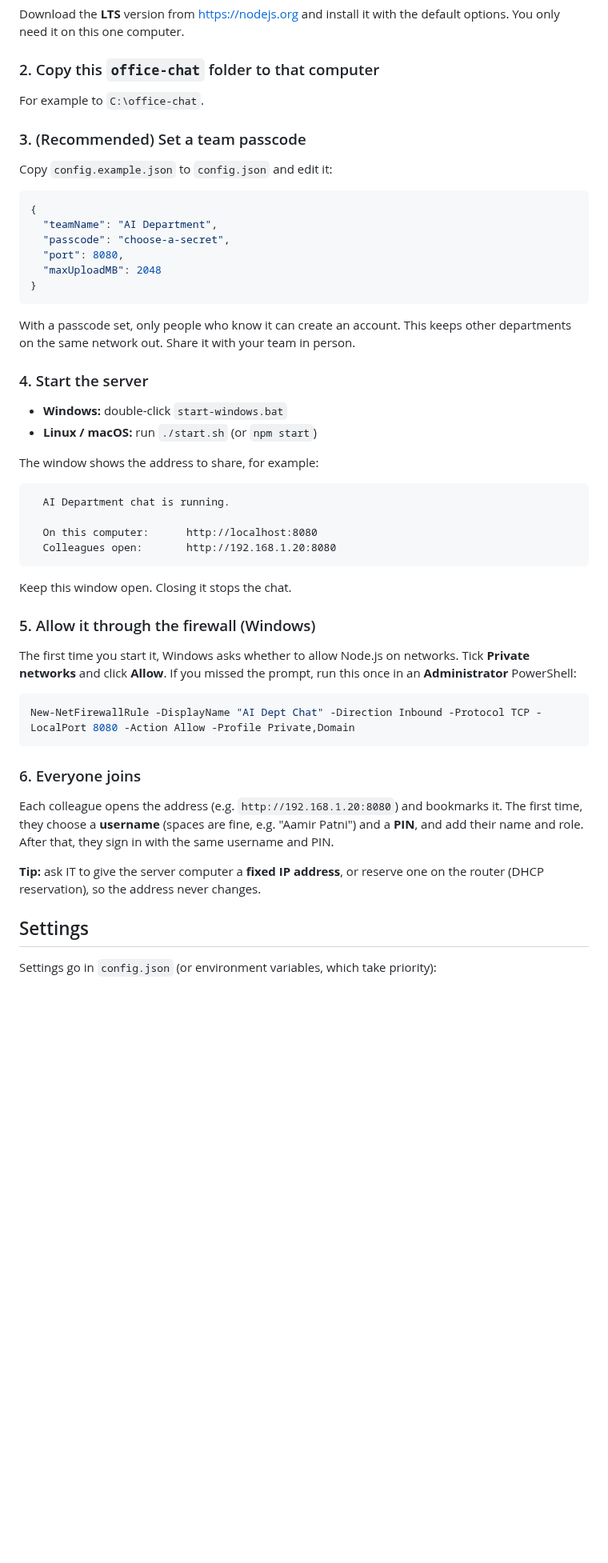
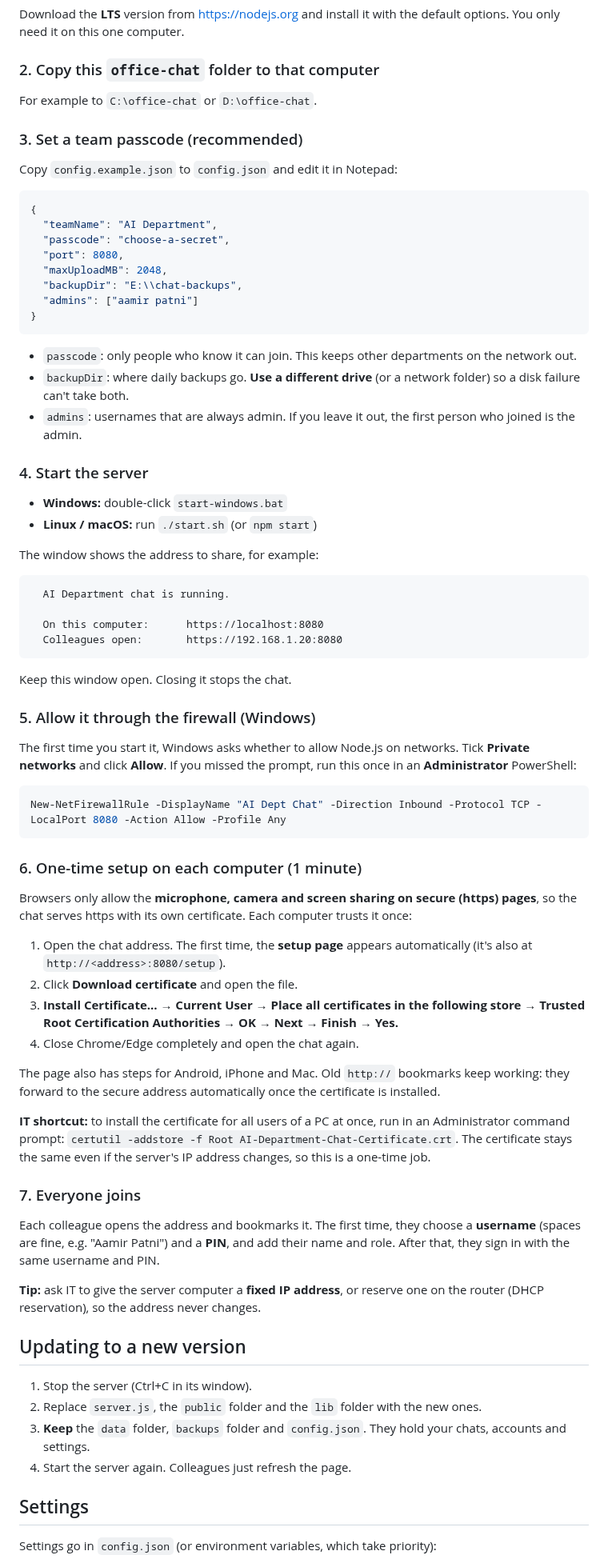
Before and after one commit to promo-madani/madani, a Markdown page: office-chat/README.md, the part around one of its changes. Shown at 80% size. Rendered like a GitHub page; blank space fills up the shorter version.

````diff
--- a/office-chat/README.md
+++ b/office-chat/README.md
@@ -38,23 +57,26 @@ You only need it on this one computer.
 
 ### 2. Copy this `office-chat` folder to that computer
 
-For example to `C:\office-chat`.
+For example to `C:\office-chat` or `D:\office-chat`.
 
-### 3. (Recommended) Set a team passcode
+### 3. Set a team passcode (recommended)
 
-Copy `config.example.json` to `config.json` and edit it:
+Copy `config.example.json` to `config.json` and edit it in Notepad:
 
 ```json
 {
   "teamName": "AI Department",
   "passcode": "choose-a-secret",
   "port": 8080,
-  "maxUploadMB": 2048
+  "maxUploadMB": 2048,
+  "backupDir": "E:\\chat-backups",
+  "admins": ["aamir patni"]
 }
 ```
 
-With a passcode set, only people who know it can create an account. This keeps other
-departments on the same network out. Share it with your team in person.
+- `passcode`: only people who know it can join. This keeps other departments on the network out.
+- `backupDir`: where daily backups go. **Use a different drive** (or a network folder) so a disk failure can't take both.
+- `admins`: usernames that are always admin. If you leave it out, the first person who joined is the admin.
 
 ### 4. Start the server
 
@@ -66,8 +88,8 @@ The window shows the address to share, for example:
 ```
   AI Department chat is running.
 
-  On this computer:      http://localhost:8080
-  Colleagues open:       http://192.168.1.20:8080
+  On this computer:      https://localhost:8080
+  Colleagues open:       https://192.168.1.20:8080
 ```
 
 Keep this window open. Closing it stops the chat.
@@ -79,17 +101,43 @@ Tick **Private networks** and click **Allow**. If you missed the prompt, run thi
 in an **Administrator** PowerShell:
 
 ```powershell
-New-NetFirewallRule -DisplayName "AI Dept Chat" -Direction Inbound -Protocol TCP -LocalPort 8080 -Action Allow -Profile Private,Domain
+New-NetFirewallRule -DisplayName "AI Dept Chat" -Direction Inbound -Protocol TCP -LocalPort 8080 -Action Allow -Profile Any
 ```
 
-### 6. Everyone joins
+### 6. One-time setup on each computer (1 minute)
 
-Each colleague opens the address (e.g. `http://192.168.1.20:8080`) and bookmarks it.
-The first time, they choose a **username** (spaces are fine, e.g. "Aamir Patni") and a **PIN**, and add their name and role.
-After that, they sign in with the same username and PIN.
+Browsers only allow the **microphone, camera and screen sharing on secure (https) pages**,
+so the chat serves https with its own certificate. Each computer trusts it once:
+
+1. Open the chat address. The first time, the **setup page** appears automatically
+   (it's also at `http://<address>:8080/setup`).
+2. Click **Download certificate** and open the file.
+3. **Install Certificate… → Current User → Place all certificates in the following store →
+   Trusted Root Certification Authorities → OK → Next → Finish → Yes.**
+4. Close Chrome/Edge completely and open the chat again.
+
+The page also has steps for Android, iPhone and Mac. Old `http://` bookmarks keep working:
+they forward to the secure address automatically once the certificate is installed.
+
+**IT shortcut:** to install the certificate for all users of a PC at once, run in an Administrator
+command prompt: `certutil -addstore -f Root AI-Department-Chat-Certificate.crt`.
+The certificate stays the same even if the server's IP address changes, so this is a one-time job.
+
+### 7. Everyone joins
+
+Each colleague opens the address and bookmarks it.
+The first time, they choose a **username** (spaces are fine, e.g. "Aamir Patni") and a **PIN**,
+and add their name and role. After that, they sign in with the same username and PIN.
 
 **Tip:** ask IT to give the server computer a **fixed IP address**, or reserve one on
 the router (DHCP reservation), so the address never changes.
+
+## Updating to a new version
+
+1. Stop the server (Ctrl+C in its window).
+2. Replace `server.js`, the `public` folder and the `lib` folder with the new ones.
+3. **Keep** the `data` folder, `backups` folder and `config.json`. They hold your chats, accounts and settings.
+4. Start the server again. Colleagues just refresh the page.
 
 ## Settings
 
````
Also changed, not shown: other parts of office-chat/README.md (+56 -29 lines), office-chat/docs/screenshot.png, 10 other files.
